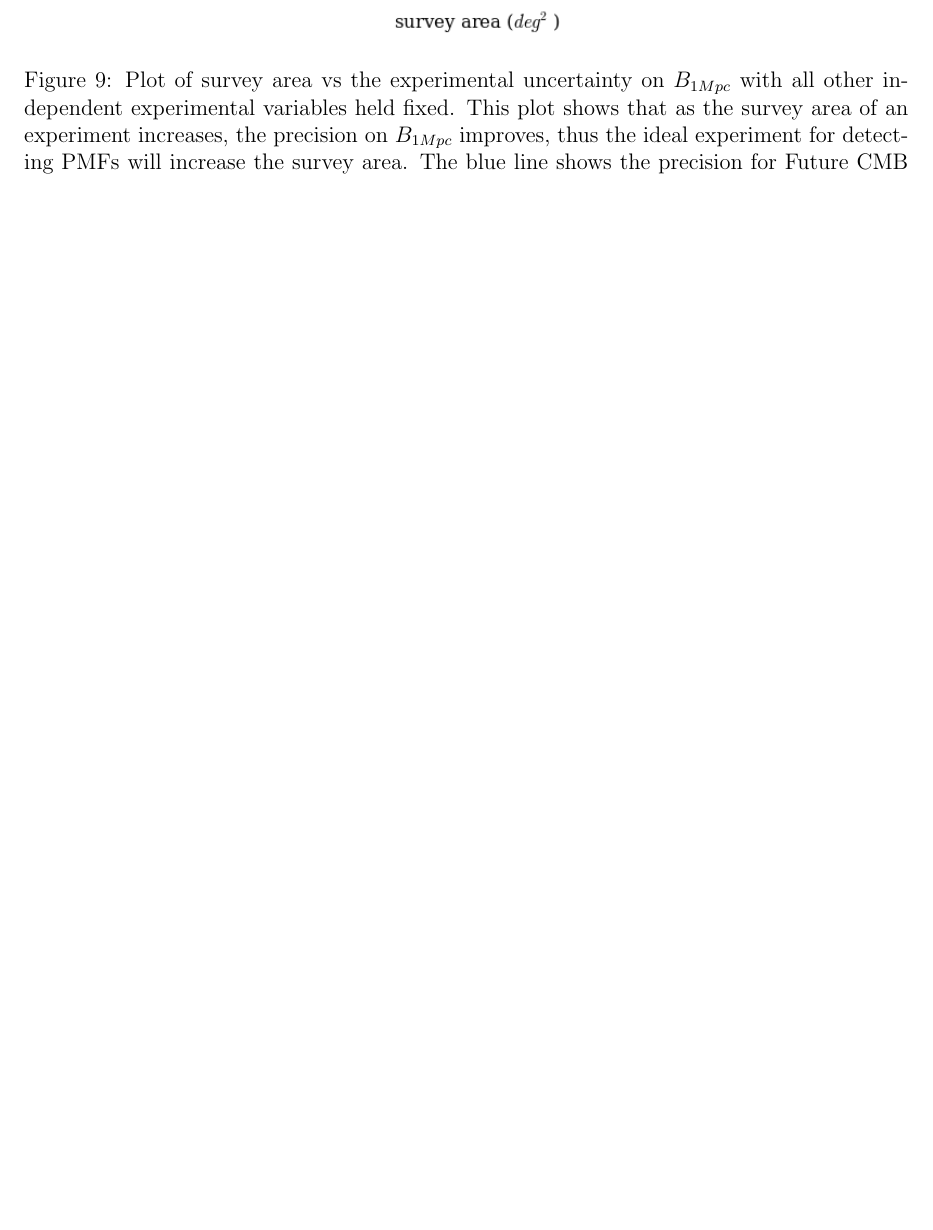
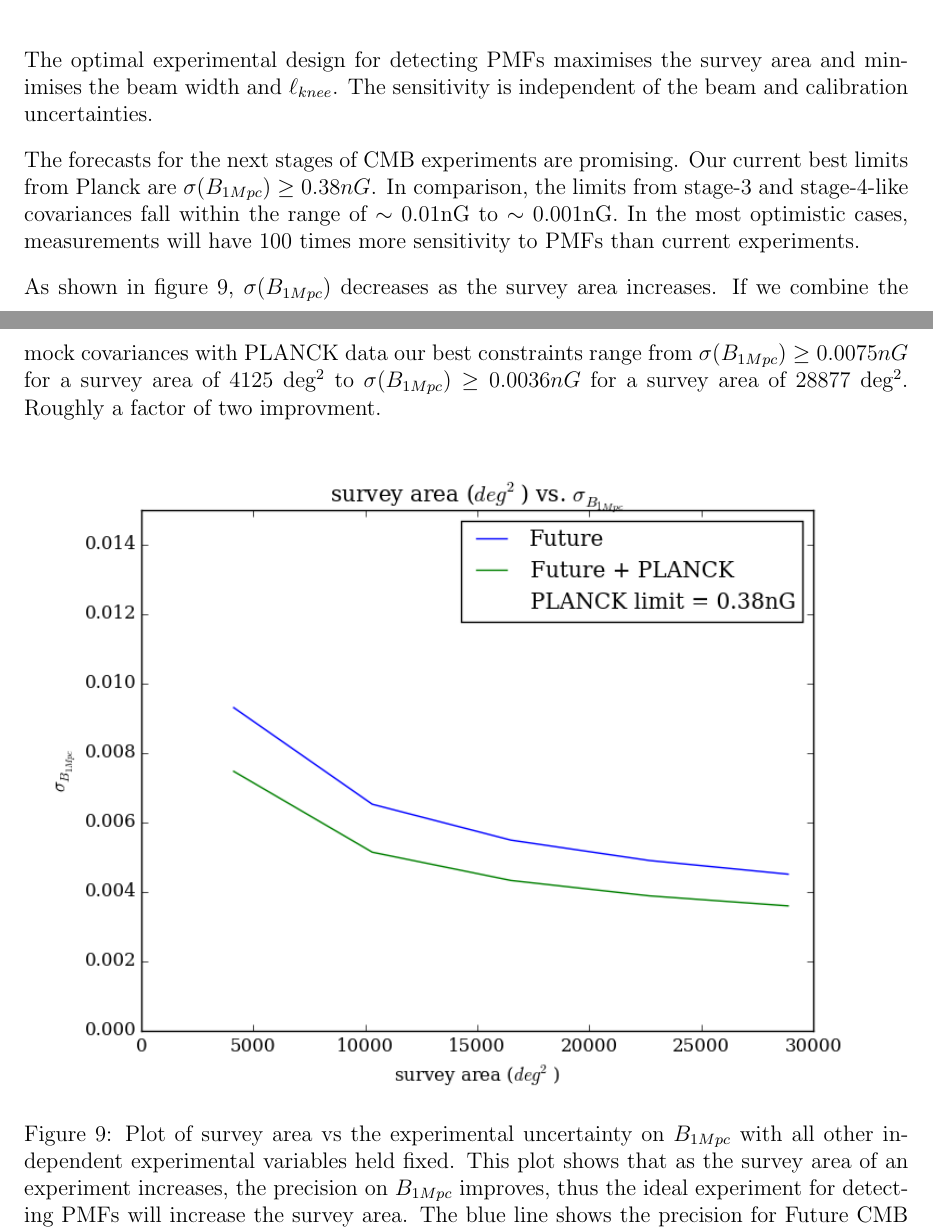
Before and after one commit to D-sutton/Thesis, a LaTeX document (report2.tex, which reads Forecasts.tex): part of page 26 of 32 before the commit and two parts of pages 25 and 26 of 32 after it, the two joined at a grey line, cut at the place of the change, the shorter picture padded with empty space. Compiled offline with pdfLaTeX.

Commit message:
paragraphs

```diff
--- a/Forecasts.tex
+++ b/Forecasts.tex
@@ -27,7 +25,25 @@ This table shows the values I chose for each independent variable when they were
 \end{flushleft}
 \end{table}
 
+The optimal experimental design for detecting PMFs maximises the survey area and minimises the beam width and $\ell_{knee}$. The sensitivity is independent of the beam and calibration uncertainties.
 
+The forecasts for the next stages of CMB experiments are promising. Our current best limits from Planck are $\sigma(B_{1Mpc}) \geq 0.38nG$. In comparison, the limits from stage-3 and stage-4-like covariances fall within the range of $\sim$ 0.01nG to $\sim$ 0.001nG. In the most optimistic cases, measurements will have 100 times more sensitivity to PMFs than current experiments.
+
+As shown in figure 9, $\sigma(B_{1Mpc})$ decreases as the survey area increases. If we combine the mock covariances with PLANCK data our best constraints range from $\sigma(B_{1Mpc}) \geq 0.0075nG$ for a survey area of 4125 deg$^2$ to $\sigma(B_{1Mpc}) \geq 0.0036nG$ for a survey area of 28877 deg$^2$. Roughly a factor of two improvment.
+
+
+
+\iffalse
+			planck						no planck
+			worst, best					worst, best
+noise	0.00474501/0.00600522		0.00717233/0.00558406
+area 	0.00359934/0.00747452		0.00490593/0.00930977
+knee		0.00956846/0.00486999		0.01191336/0.00608756
+fwhm	  	0.00517385/0.00353918  		0.00783416/0.00371174
+
+PLANCK = 0.38\sqrt{•}
+
+\fi
 
 \begin{figure}[h]
 \centering
```
Also changed, not shown: report2.pdf, Forecasts.tex (2 more changed lines), 4 other files.
